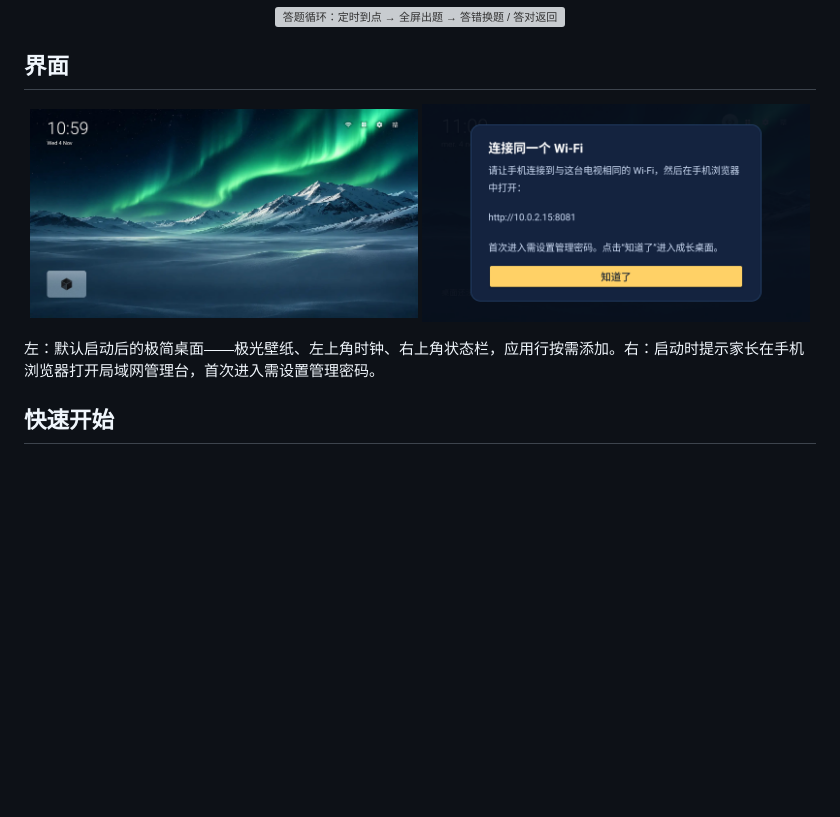
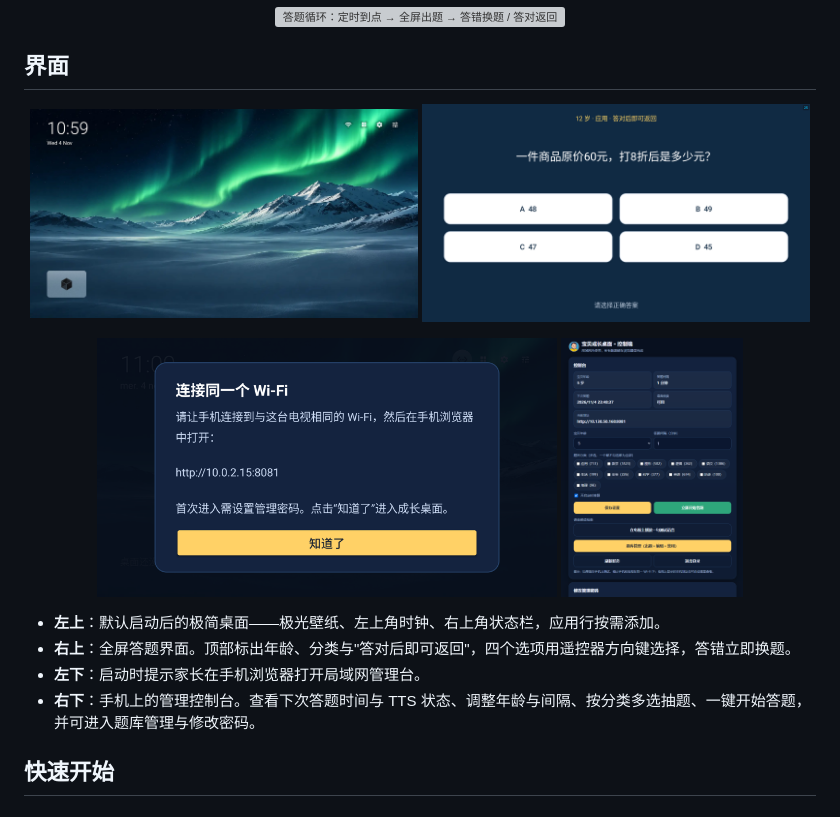
Before and after one commit to 1zzzzzlll/GrowQuizLauncher, a Markdown page: README.md, the part around the change. Drawn GitHub-style; pictures changed too: docs/img/admin-console.png (added), docs/img/quiz.png (added); blank space fills up the shorter version; grey boxes are pictures that could not be loaded.

Commit message:
docs: add quiz screen and phone admin console screenshots
Arrange the UI section as two height-matched rows: desktop + quiz
screen (16:9), then startup prompt + phone admin console. Replace the
single-line caption with per-image descriptions.

```diff
--- a/README.md
+++ b/README.md
@@ -55,10 +55,18 @@
 
 <p align="center">
   <img src="docs/img/home.jpg" alt="宝贝成长桌面主界面" width="49%">
-  <img src="docs/img/admin-prompt.png" alt="启动时提示用手机打开管理台" width="49%">
+  <img src="docs/img/quiz.png" alt="全屏答题界面" width="49%">
 </p>
 
-左：默认启动后的极简桌面——极光壁纸、左上角时钟、右上角状态栏，应用行按需添加。右：启动时提示家长在手机浏览器打开局域网管理台，首次进入需设置管理密码。
+<p align="center">
+  <img src="docs/img/admin-prompt.png" alt="启动时提示用手机打开管理台" width="58%">
+  <img src="docs/img/admin-console.png" alt="手机端管理控制台" width="23%">
+</p>
+
+- **左上**：默认启动后的极简桌面——极光壁纸、左上角时钟、右上角状态栏，应用行按需添加。
+- **右上**：全屏答题界面。顶部标出年龄、分类与"答对后即可返回"，四个选项用遥控器方向键选择，答错立即换题。
+- **左下**：启动时提示家长在手机浏览器打开局域网管理台。
+- **右下**：手机上的管理控制台。查看下次答题时间与 TTS 状态、调整年龄与间隔、按分类多选抽题、一键开始答题，并可进入题库管理与修改密码。
 
 ## 快速开始
 
```
